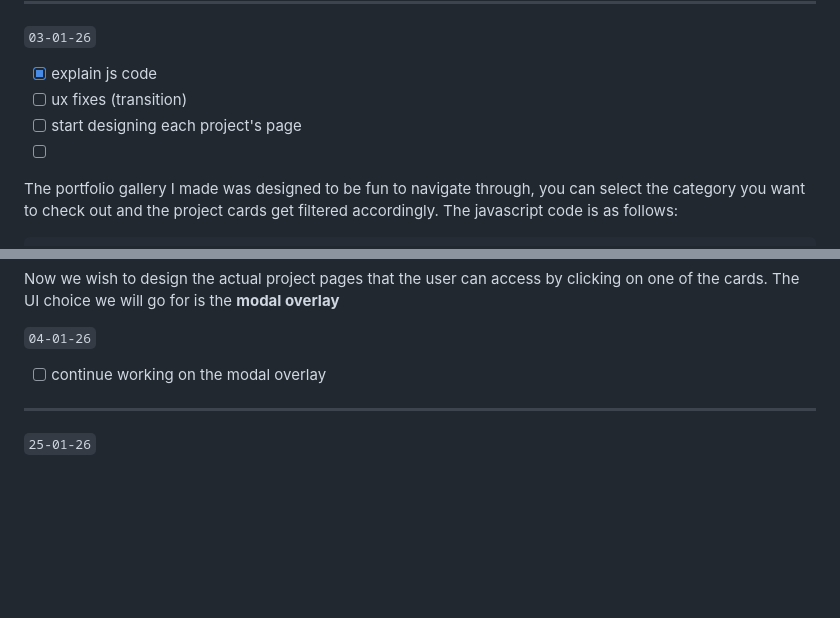
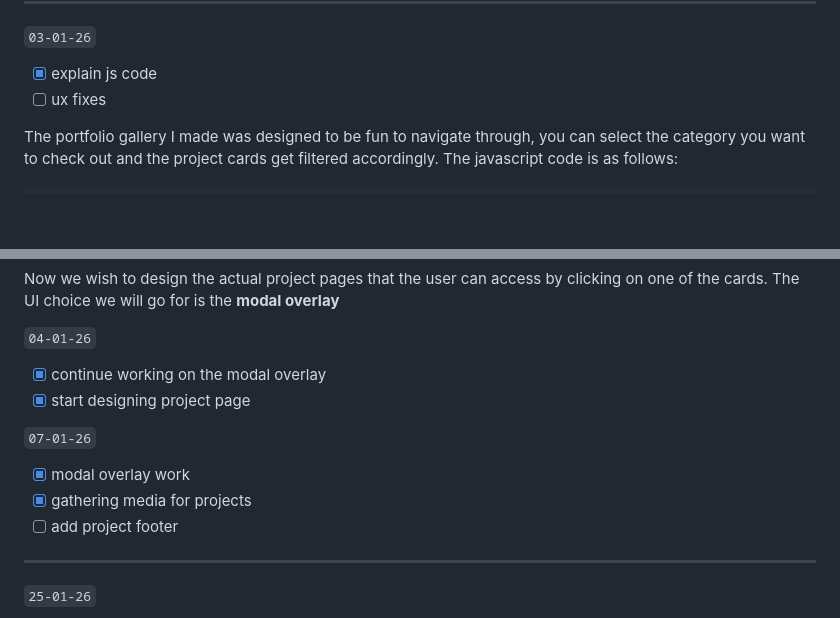
Before and after one commit to ha1647/hibaassamaouat.github.io, a Markdown page: README.md, 2 parts joined by grey strips. GitHub-like rendering; blank space fills up the shorter version.

```diff
--- a/README.md
+++ b/README.md
@@ -100,9 +100,7 @@ The `Projects` page is likely going to take longer to complete. Let's clear up t
 ---
 `03-01-26` <br>
   - [x] explain js code
-  - [ ] ux fixes (transition)
-  - [ ] start designing each project's page
-  - [ ]
+  - [ ] ux fixes
 
 The portfolio gallery I made was designed to be fun to navigate through, you can select the category you want to check out and the project cards get filtered accordingly. The javascript code is as follows:
 
@@ -132,8 +130,13 @@ This filtering process runs on the browser without reloading the page each time
 Now we wish to design the actual project pages that the user can access by clicking on one of the cards. The UI choice we will go for is the <b>modal overlay</b>
 
 `04-01-26` <br>
-  - [ ] continue working on the modal overlay
+  - [x] continue working on the modal overlay
+  - [x] start designing project page
 
+`07-01-26` <br>
+  - [x] modal overlay work
+  - [x] gathering media for projects
+  - [ ] add project footer
 ---
 `25-01-26` <br>
   - [ ] deploy the github page, even if unfinished
```
Also changed, not shown: images/RecSysTable.png (added), 3 other files.
